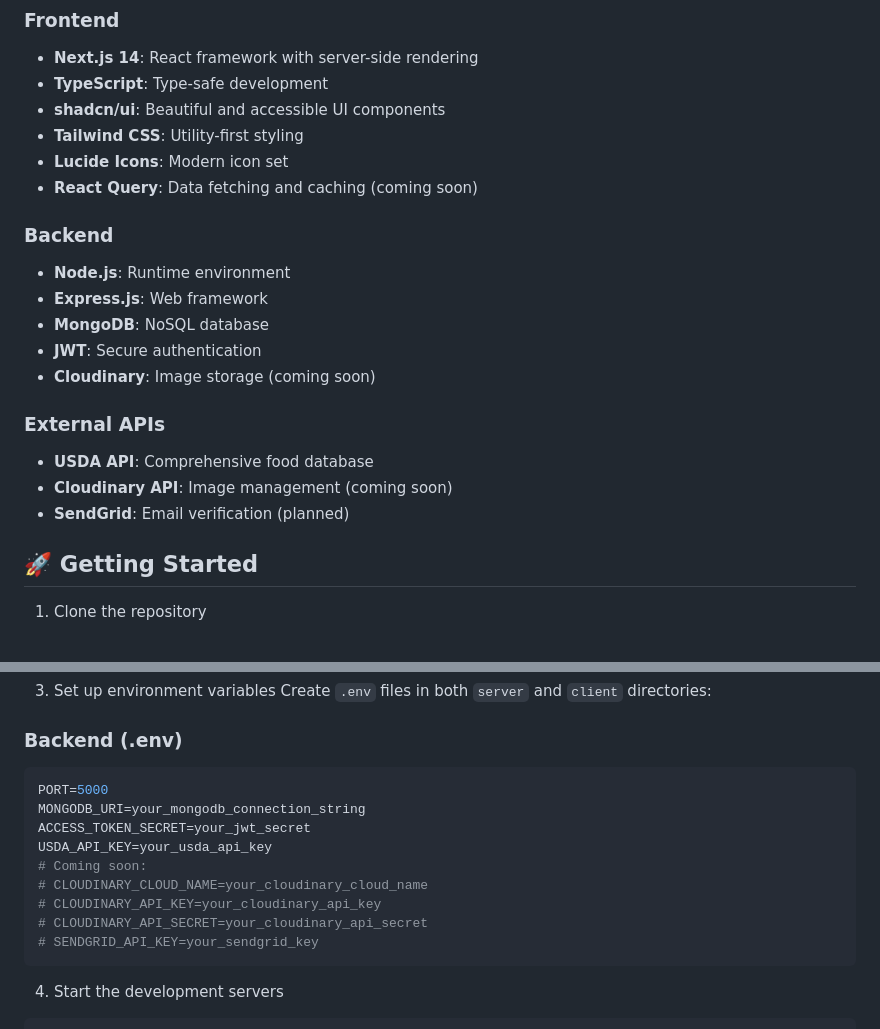
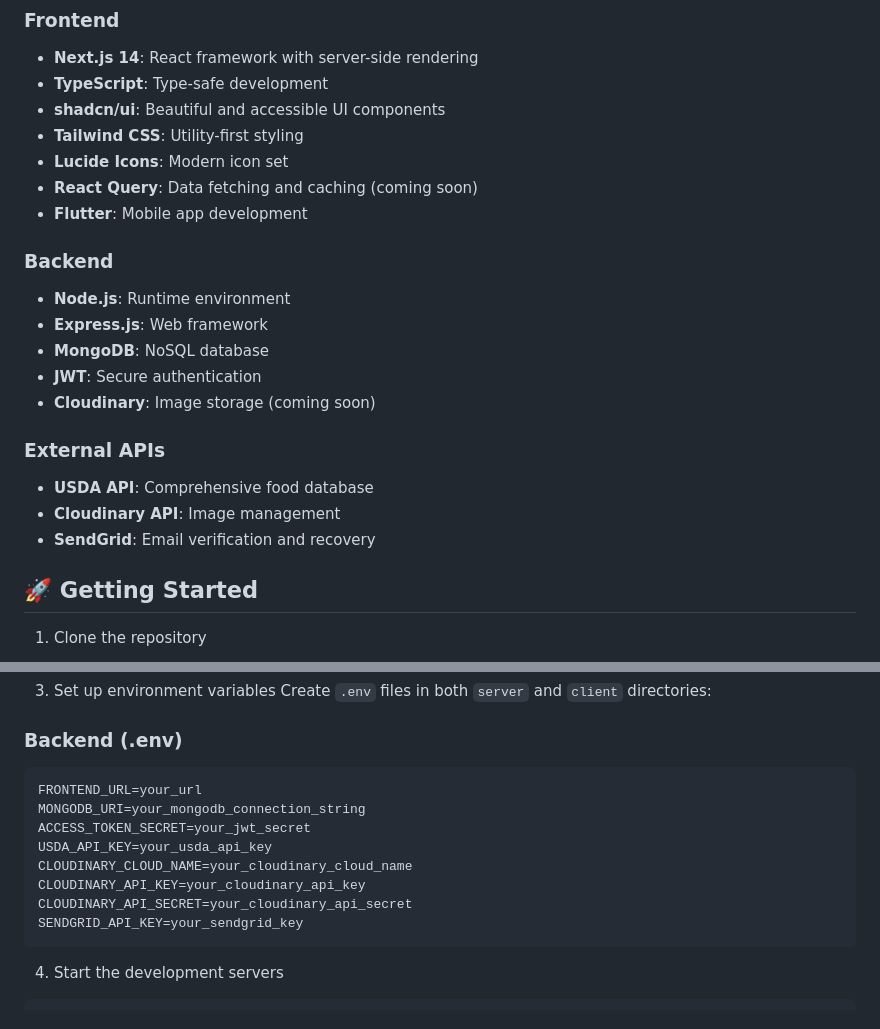
Before and after one commit to userChris26/Macros, a Markdown page: README.md, 2 parts joined by grey strips. Drawn GitHub-style.

````diff
--- a/README.md
+++ b/README.md
@@ -39,6 +39,7 @@ Macros is a social nutrition tracking platform that helps users monitor their ma
 - **Tailwind CSS**: Utility-first styling
 - **Lucide Icons**: Modern icon set
 - **React Query**: Data fetching and caching (coming soon)
+- **Flutter**: Mobile app development
 
 ### Backend
 - **Node.js**: Runtime environment
@@ -49,8 +50,8 @@ Macros is a social nutrition tracking platform that helps users monitor their ma
 
 ### External APIs
 - **USDA API**: Comprehensive food database
-- **Cloudinary API**: Image management (coming soon)
-- **SendGrid**: Email verification (planned)
+- **Cloudinary API**: Image management
+- **SendGrid**: Email verification and recovery
 
 ## 🚀 Getting Started
 
@@ -76,15 +77,14 @@ Create `.env` files in both `server` and `client` directories:
 
 ### Backend (.env)
 ```env
-PORT=5000
+FRONTEND_URL=your_url
 MONGODB_URI=your_mongodb_connection_string
 ACCESS_TOKEN_SECRET=your_jwt_secret
 USDA_API_KEY=your_usda_api_key
-# Coming soon:
-# CLOUDINARY_CLOUD_NAME=your_cloudinary_cloud_name
-# CLOUDINARY_API_KEY=your_cloudinary_api_key
-# CLOUDINARY_API_SECRET=your_cloudinary_api_secret
-# SENDGRID_API_KEY=your_sendgrid_key
+CLOUDINARY_CLOUD_NAME=your_cloudinary_cloud_name
+CLOUDINARY_API_KEY=your_cloudinary_api_key
+CLOUDINARY_API_SECRET=your_cloudinary_api_secret
+SENDGRID_API_KEY=your_sendgrid_key
 ```
 
 4. Start the development servers
````
